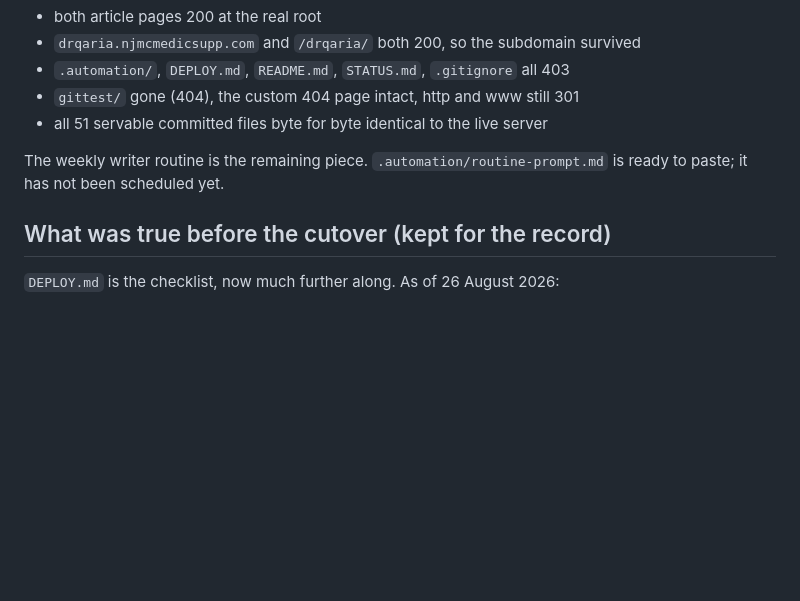
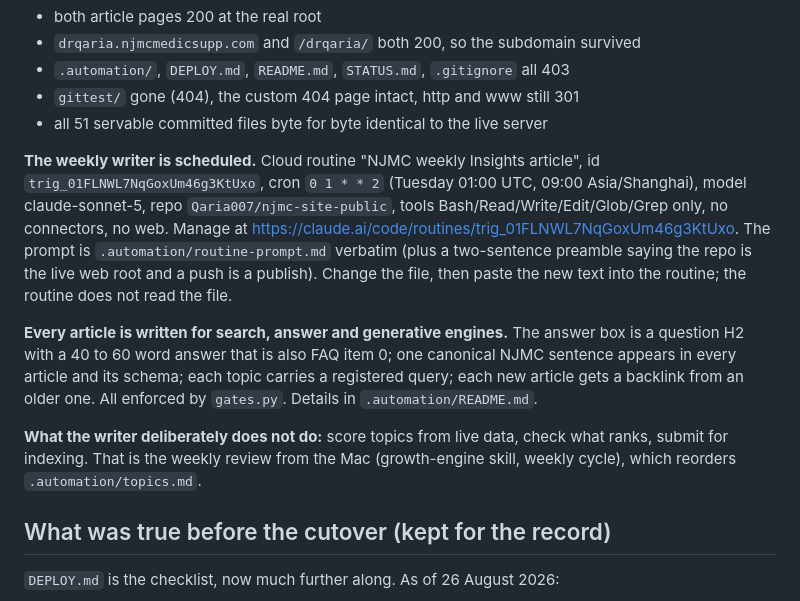
Before and after one commit to Qaria007/njmc-site-public, a Markdown page: STATUS.md, the part around the change. Drawn GitHub-style; blank space fills up the shorter version.

```diff
--- a/STATUS.md
+++ b/STATUS.md
@@ -43,8 +43,25 @@ is `public_html` (blank subfolder), auto-deployment is on, and every push to
 - `gittest/` gone (404), the custom 404 page intact, http and www still 301
 - all 51 servable committed files byte for byte identical to the live server
 
-The weekly writer routine is the remaining piece. `.automation/routine-prompt.md`
-is ready to paste; it has not been scheduled yet.
+**The weekly writer is scheduled.** Cloud routine "NJMC weekly Insights
+article", id `trig_01FLNWL7NqGoxUm46g3KtUxo`, cron `0 1 * * 2` (Tuesday 01:00
+UTC, 09:00 Asia/Shanghai), model claude-sonnet-5, repo
+`Qaria007/njmc-site-public`, tools Bash/Read/Write/Edit/Glob/Grep only, no
+connectors, no web. Manage at
+https://claude.ai/code/routines/trig_01FLNWL7NqGoxUm46g3KtUxo. The prompt is
+`.automation/routine-prompt.md` verbatim (plus a two-sentence preamble saying
+the repo is the live web root and a push is a publish). Change the file, then
+paste the new text into the routine; the routine does not read the file.
+
+**Every article is written for search, answer and generative engines.** The
+answer box is a question H2 with a 40 to 60 word answer that is also FAQ item
+0; one canonical NJMC sentence appears in every article and its schema; each
+topic carries a registered query; each new article gets a backlink from an
+older one. All enforced by `gates.py`. Details in `.automation/README.md`.
+
+**What the writer deliberately does not do:** score topics from live data,
+check what ranks, submit for indexing. That is the weekly review from the Mac
+(growth-engine skill, weekly cycle), which reorders `.automation/topics.md`.
 
 ## What was true before the cutover (kept for the record)
 
```
Also changed, not shown: .automation/README.md (+9 -0 lines).
